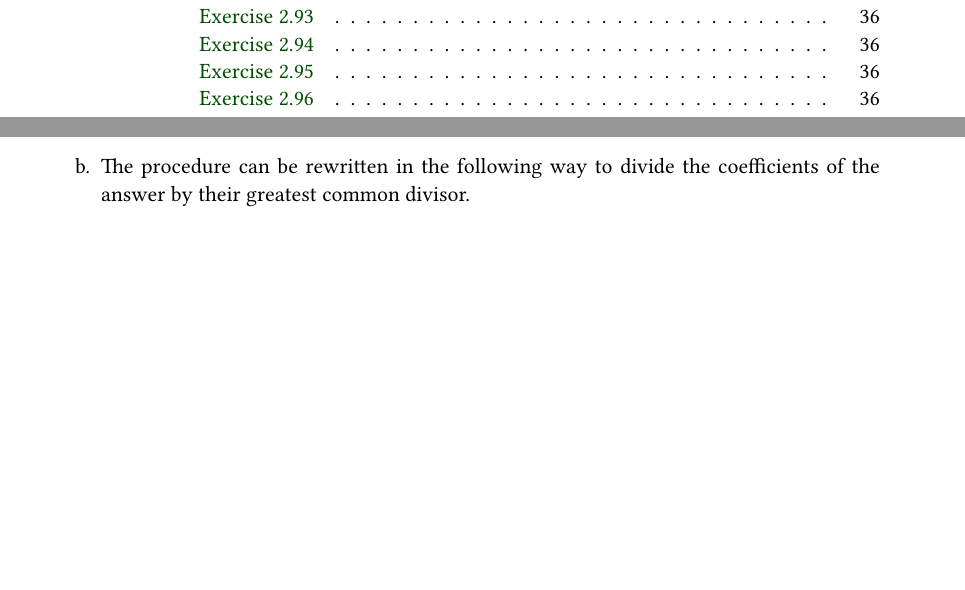
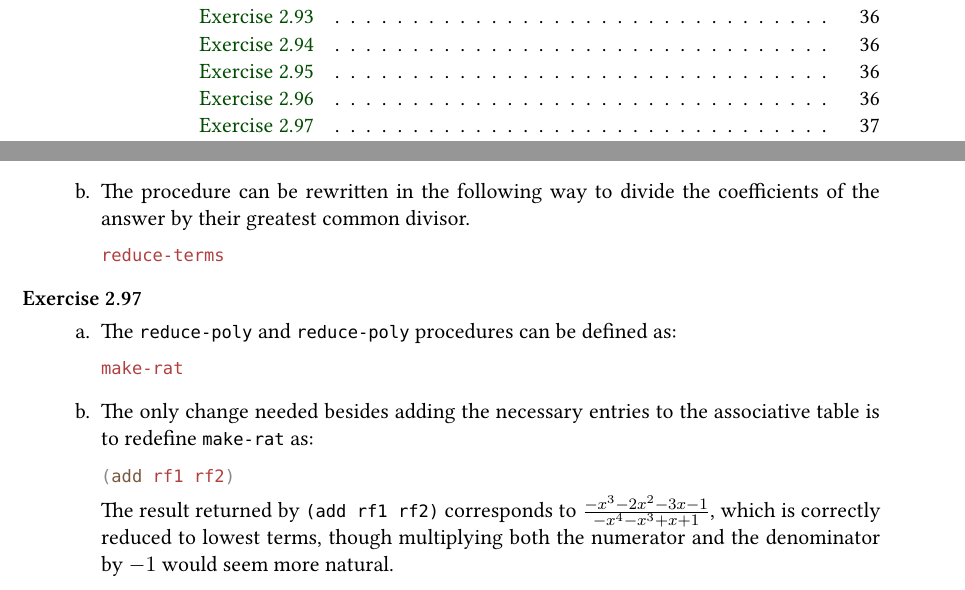
Before and after one commit to fducroquet/sicp, a LaTeX thesis (sicp.tex, which reads ch2.tex): two parts of pages 6 and 36 of 36 before the commit and two parts of pages 6 and 37 of 37 after it, joined at a grey line, cut so that both start at the same text, the shorter picture padded with empty space. Compiled offline with XeLaTeX; a missing font is replaced by an installed copy or a similar font.

Commit message:
Exercise 2.97

```diff
--- a/ch2.tex
+++ b/ch2.tex
@@ -1161,3 +1161,19 @@ This subsection contains no exercises.
             \scm{ch2/2.96b.scm}
     \end{itemize}
 \end{exe}
+
+\begin{exe}[2.97]
+    \ \vspace{-20pt}
+    \begin{itemize}
+        \item[a.] The \vscm{reduce-terms} and \vscm{reduce-poly} procedures can
+            be defined as:
+            \scm{ch2/2.97a.scm}
+        \item[b.] The only change needed besides adding the necessary entries to
+            the associative table is to redefine \vscm{make-rat} as:
+            \scm{ch2/2.97b.scm}
+            The result returned by \vscm{(add rf1 rf2)} corresponds to
+            $\frac{-x^3 - 2x^2 - 3x - 1}{-x^4 - x^3 + x + 1}$, which is
+            correctly reduced to lowest terms, though multiplying both the
+            numerator and the denominator by $-1$ would seem more natural.
+    \end{itemize}
+\end{exe}
```
Also changed, not shown: 5 other files.
